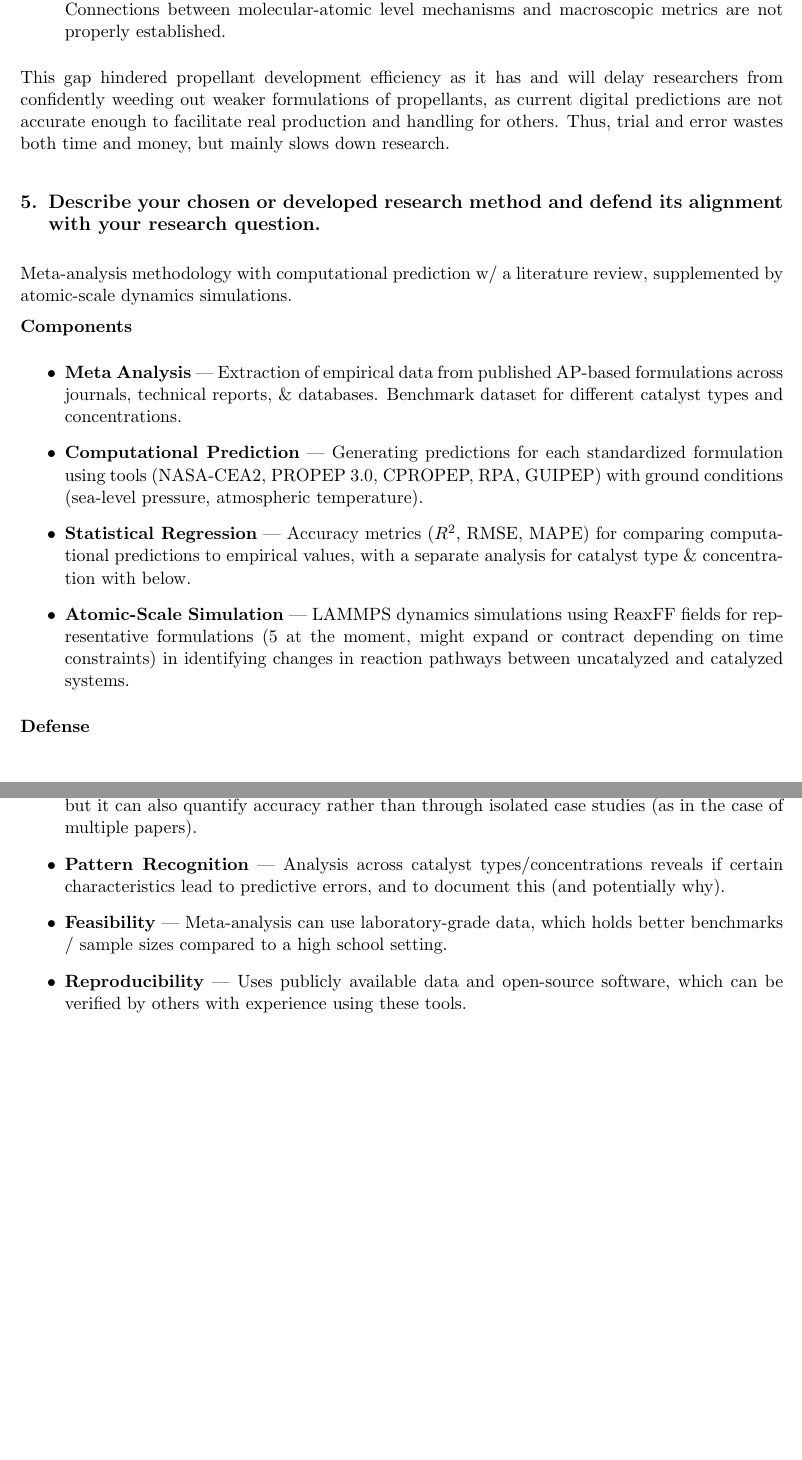
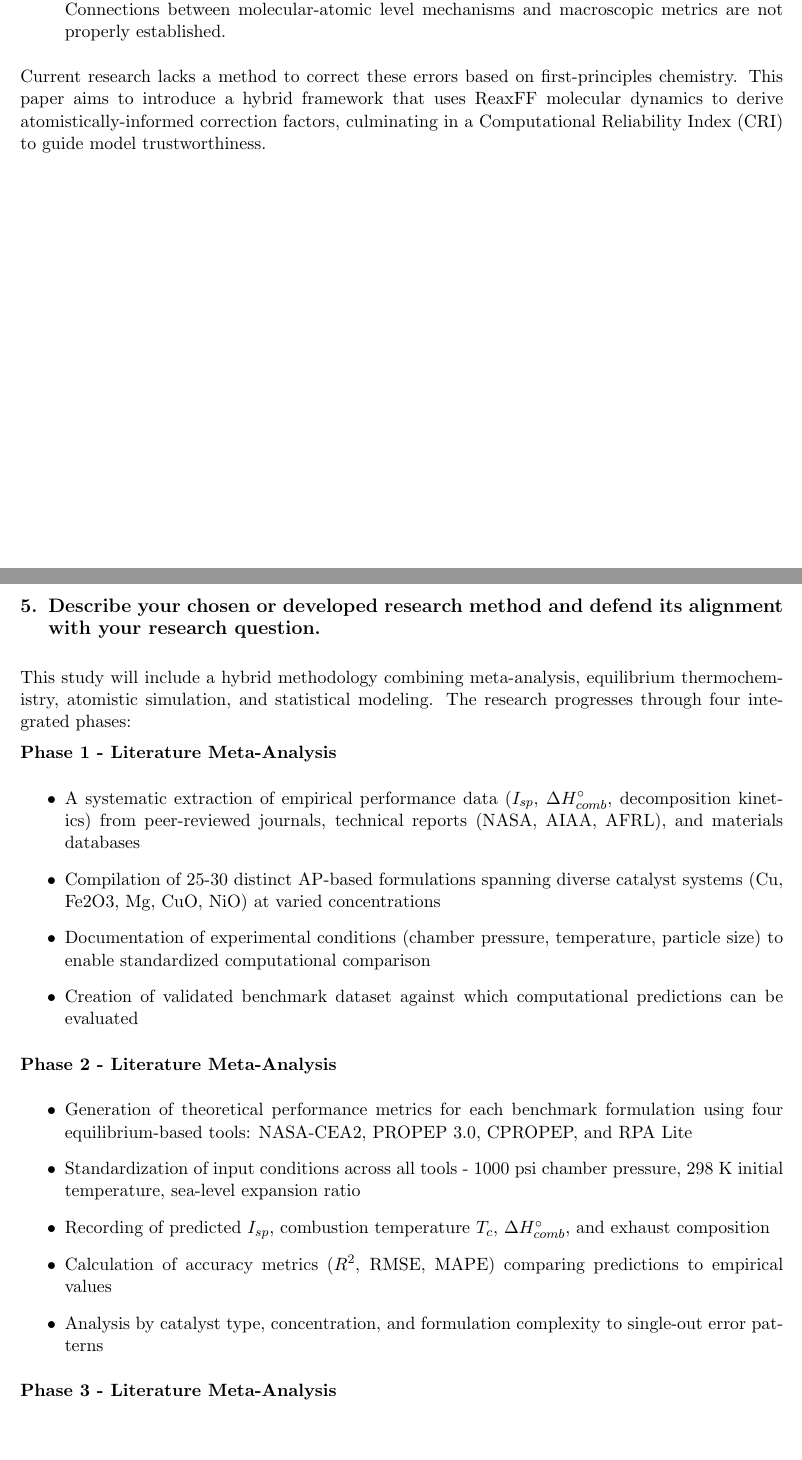
Before and after one commit to steam09/Overleaf, a LaTeX document (proposal/form.tex): two parts of pages 3 and 4 of 7 before the commit and two parts of pages 3 and 4 of 9 after it, joined at a grey line, cut so that both start at the same text, the shorter picture padded with empty space. Compiled offline with pdfLaTeX.

Commit message:
Add inquiry proposal form and update LaTeX document with revised research questions and methodology

```diff
--- a/proposal/form.tex
+++ b/proposal/form.tex
@@ -1,6 +1,6 @@
+\documentclass[11pt,letterpaper]{article}
+
 \input{sections/preamble}
-
-\documentclass[11pt,letterpaper]{article}
 
 % Additional packages for formatting
 \usepackage[margin=1in]{geometry}
@@ -93,33 +92,36 @@ There are three main research streams:
 
 \end{enumerate}
 
-This gap hindered propellant development efficiency as it has and will delay researchers from confidently weeding out weaker formulations of propellants, as current digital predictions are not accurate enough to facilitate real production and handling for others. Thus, trial and error wastes both time and money, but mainly slows down research.
+Current research lacks a method to correct these errors based on first-principles chemistry. This paper aims to introduce a hybrid framework that uses ReaxFF molecular dynamics to derive atomistically-informed correction factors, culminating in a Computational Reliability Index (CRI) to guide model trustworthiness.
+
+\newpage
 
 \section{Describe your chosen or developed research method and defend its alignment with your research question.}
 
-Meta-analysis methodology with computational prediction w/ a literature review, supplemented by atomic-scale dynamics simulations.
+This study will include a hybrid methodology combining meta-analysis, equilibrium thermochemistry, atomistic simulation, and statistical modeling. The research progresses through four integrated phases:
 
-\textbf{Components}
+\textbf{Phase 1 - Literature Meta-Analysis}
 \begin{itemize}
-    \item \textbf{Meta Analysis} --- Extraction of empirical data from published AP-based formulations across journals, technical reports, \& databases. Benchmark dataset for different catalyst types and concentrations.
-
-    \item \textbf{Computational Prediction} --- Generating predictions for each standardized formulation using tools (NASA-CEA2, PROPEP 3.0, CPROPEP, RPA, GUIPEP) with ground conditions (sea-level pressure, atmospheric temperature).
-
-    \item \textbf{Statistical Regression} --- Accuracy metrics ($R^2$, RMSE, MAPE) for comparing computational predictions to empirical values, with a separate analysis for catalyst type \& concentration with below.
-
-    \item \textbf{Atomic-Scale Simulation} --- LAMMPS dynamics simulations using ReaxFF fields for representative formulations (5 at the moment, might expand or contract depending on time constraints) in identifying changes in reaction pathways between uncatalyzed and catalyzed systems.
+    \item A systematic extraction of empirical performance data ($I_{sp}$, $\Delta H_{comb}^{\circ}$, decomposition kinetics) from peer-reviewed journals, technical reports (NASA, AIAA, AFRL), and materials databases
+    \item Compilation of 25-30 distinct AP-based formulations spanning diverse catalyst systems (Cu,\newline Fe2O3, Mg, CuO, NiO) at varied concentrations
+    \item Documentation of experimental conditions (chamber pressure, temperature, particle size) to enable standardized computational comparison
+    \item Creation of validated benchmark dataset against which computational predictions can be evaluated
 \end{itemize}
 
-\textbf{Defense}
+\textbf{Phase 2 - Literature Meta-Analysis}
 \begin{itemize}
-    \item \textbf{Systemic Validation} --- Comparing many tools against formulations is yes, confounding, but it can also quantify accuracy rather than through isolated case studies (as in the case of multiple papers).
+    \item Generation of theoretical performance metrics for each benchmark formulation using four equilibrium-based tools: NASA-CEA2, PROPEP 3.0, CPROPEP, and RPA Lite
+    \item Standardization of input conditions across all tools - 1000 psi chamber pressure, 298 K initial temperature, sea-level expansion ratio
+    \item Recording of predicted $I_{sp}$, combustion temperature $T_c$, $\Delta H_{comb}^{\circ}$, and exhaust composition
+    \item Calculation of accuracy metrics ($R^2$, RMSE, MAPE) comparing predictions to empirical values
+    \item Analysis by catalyst type, concentration, and formulation complexity to single-out error patterns
+\end{itemize}
 
-    \item \textbf{Pattern Recognition} --- Analysis across catalyst types/concentrations reveals if certain characteristics lead to predictive errors, and to document this (and potentially why).
+\textbf{Phase 3 - Literature Meta-Analysis}
 
-    \item \textbf{Feasibility} --- Meta-analysis can use laboratory-grade data, which holds better benchmarks / sample sizes compared to a high school setting.
 
-    \item \textbf{Reproducibility} --- Uses publicly available data and open-source software, which can be verified by others with experience using these tools.
-\end{itemize}
+
+\newpage
 
 \section{What additional approval processes are required for your research? Select all that apply.}
 
```
Also changed, not shown: Sources/patents/Gordon_(1944).pdf (added), proposal/Pre-revisions-form.pdf (added), proposal/form.tex (35 more changed lines).
